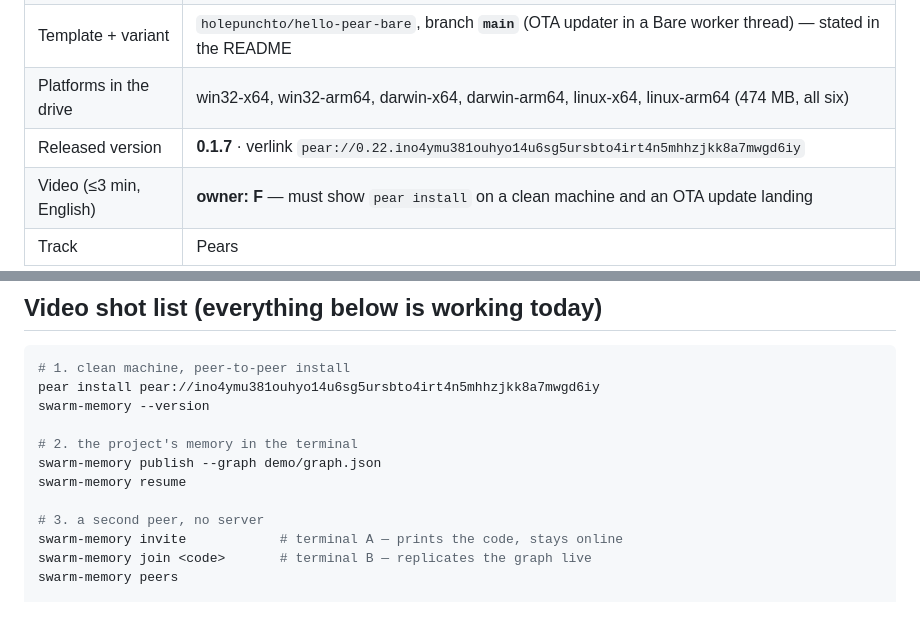
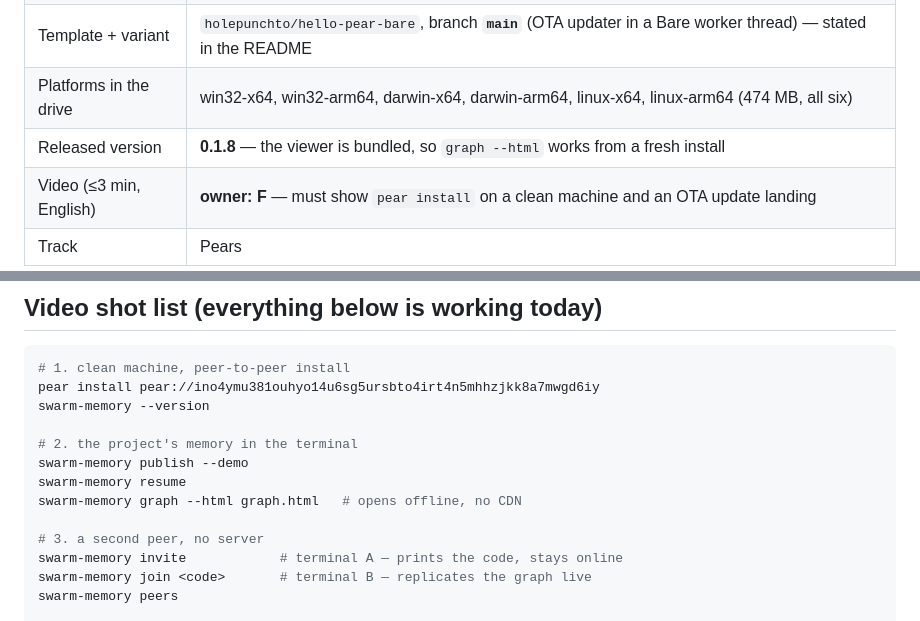
Before and after one commit to JuanWimmin/swarm-memory, a Markdown page: docs/SUBMISSION.md, 2 parts joined by grey strips. Rendered like a GitHub page.

```diff
--- a/docs/SUBMISSION.md
+++ b/docs/SUBMISSION.md
@@ -10,7 +10,7 @@ Deadline **Sun 23-Aug 12:00 ART** · judging from 13:00 ART · **keep seeding un
 | Repo | https://github.com/JuanWimmin/swarm-memory (public, branch `master`) |
 | Template + variant | `holepunchto/hello-pear-bare`, branch **`main`** (OTA updater in a Bare worker thread) — stated in the README |
 | Platforms in the drive | win32-x64, win32-arm64, darwin-x64, darwin-arm64, linux-x64, linux-arm64 (474 MB, all six) |
-| Released version | **0.1.7** · verlink `pear://0.22.ino4ymu381ouhyo14u6sg5ursbto4irt4n5mhhzjkk8a7mwgd6iy` |
+| Released version | **0.1.8** — the viewer is bundled, so `graph --html` works from a fresh install |
 | Video (≤3 min, English) | **owner: F** — must show `pear install` on a clean machine and an OTA update landing |
 | Track | Pears |
 
@@ -76,8 +76,9 @@ pear install pear://ino4ymu381ouhyo14u6sg5ursbto4irt4n5mhhzjkk8a7mwgd6iy
 swarm-memory --version
 
 # 2. the project's memory in the terminal
-swarm-memory publish --graph demo/graph.json
+swarm-memory publish --demo
 swarm-memory resume
+swarm-memory graph --html graph.html   # opens offline, no CDN
 
 # 3. a second peer, no server
 swarm-memory invite            # terminal A — prints the code, stays online
```
Also changed, not shown: README.md (+4 -1 lines), docs/DEPLOY.md (+1 -0 lines).
